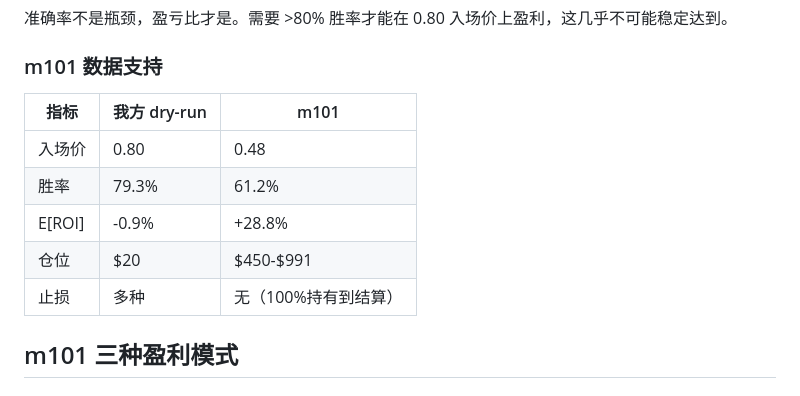
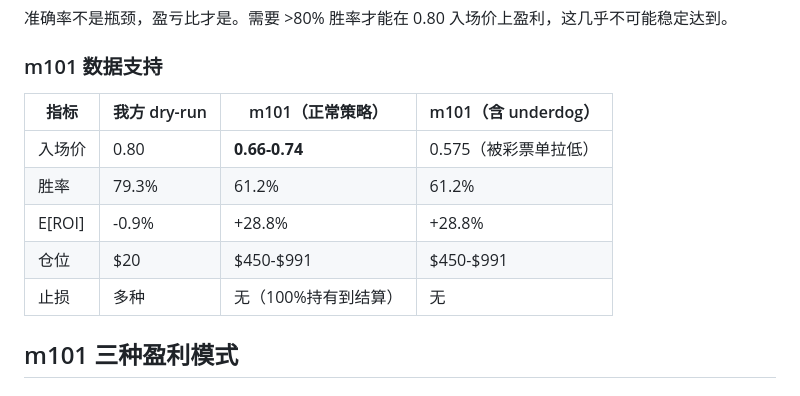
Before and after one commit to wangshuo1617/auto_polymarket, a Markdown page: docs/strategy_fusion_plan.md, the part around the change. Rendered like a GitHub page.

Commit message:
docs: correct m101 entry price (0.66-0.74 excluding underdog, not 0.48)
Co-authored-by: Copilot <223556219+Copilot@users.noreply.github.com>

```diff
--- a/docs/strategy_fusion_plan.md
+++ b/docs/strategy_fusion_plan.md
@@ -22,13 +22,13 @@ deviation entry 策略准确率高 (79.3%) 但 ROI 接近零 (-0.9%)。**根因
 
 ### m101 数据支持
 
-| 指标 | 我方 dry-run | m101 |
-|------|-------------|------|
-| 入场价 | 0.80 | 0.48 |
-| 胜率 | 79.3% | 61.2% |
-| E[ROI] | -0.9% | +28.8% |
-| 仓位 | $20 | $450-$991 |
-| 止损 | 多种 | 无（100%持有到结算） |
+| 指标 | 我方 dry-run | m101（正常策略） | m101（含 underdog） |
+|------|-------------|----------------|-------------------|
+| 入场价 | 0.80 | **0.66-0.74** | 0.575（被彩票单拉低）|
+| 胜率 | 79.3% | 61.2% | 61.2% |
+| E[ROI] | -0.9% | +28.8% | +28.8% |
+| 仓位 | $20 | $450-$991 | $450-$991 |
+| 止损 | 多种 | 无（100%持有到结算） | 无 |
 
 ## m101 三种盈利模式
 
```
